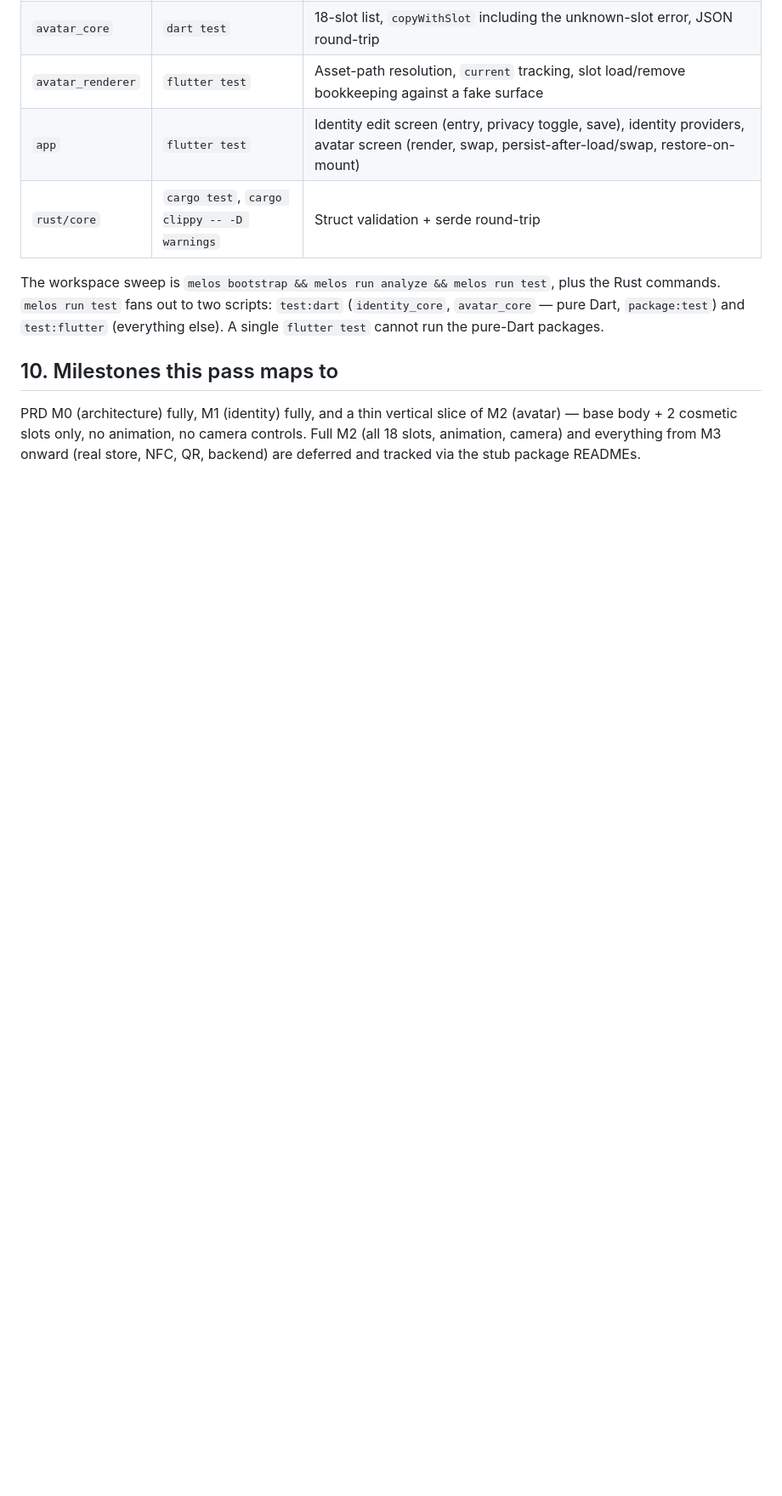
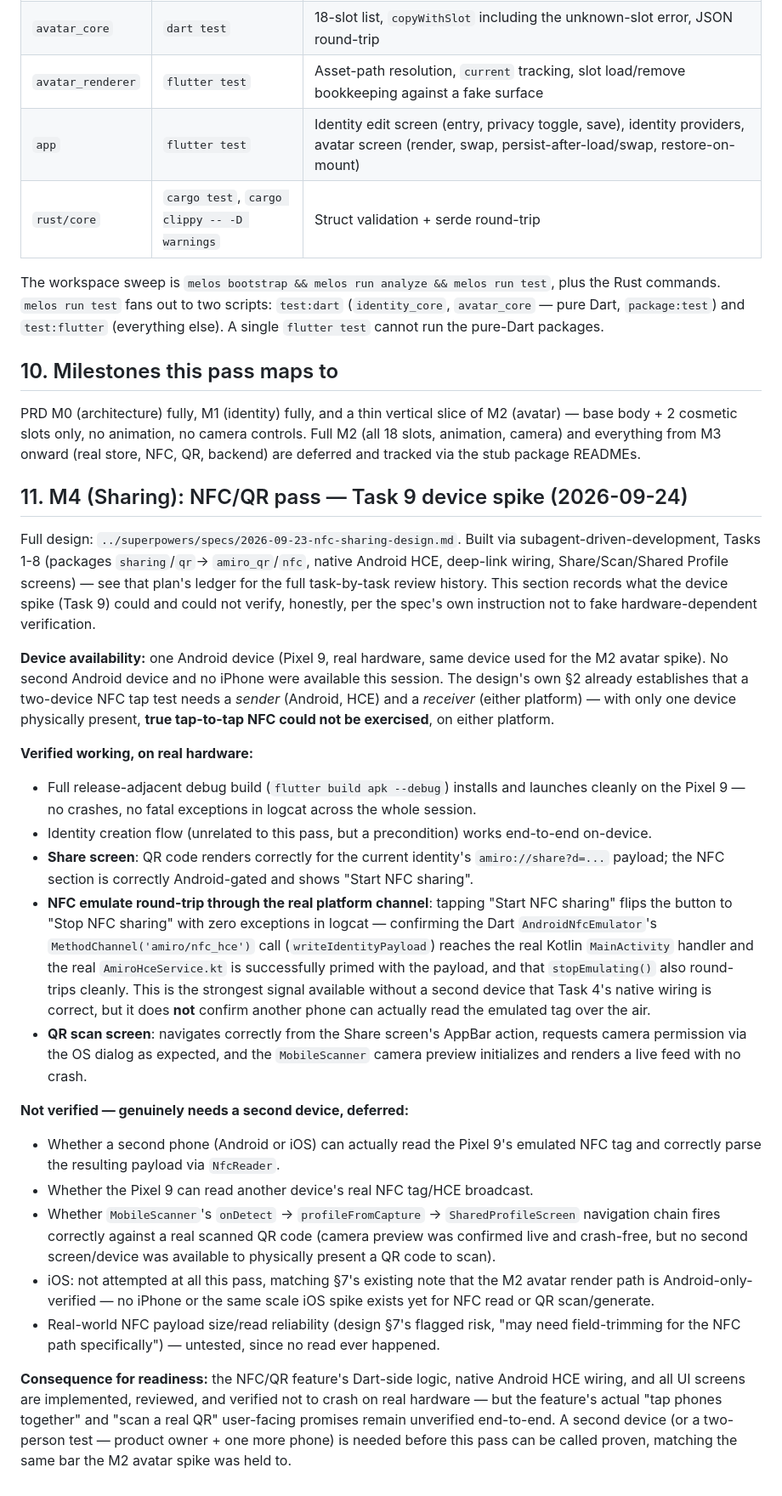
Before and after one commit to DevelopersCoffee/amiro, a Markdown page: docs/architecture/overview.md, the part around the change. Shown at 85% size. Rendered like a GitHub page; blank space fills up the shorter version.

Commit message:
docs(architecture): record Task 9 device spike findings for NFC/QR sharing
Single-device (Pixel 9) session: confirms clean install/launch, Share
screen QR render, NFC emulate start/stop round-tripping through the real
platform channel to AmiroHceService with no crashes, and QR scan screen's
camera preview initializing cleanly. Records what remains genuinely
unverified without a second device — real tap-to-tap NFC and real QR
scan-to-parse, on either platform.

Co-Authored-By: Claude Sonnet 5 <noreply@anthropic.com>

```diff
--- a/docs/architecture/overview.md
+++ b/docs/architecture/overview.md
@@ -262,3 +262,68 @@ of M2 (avatar) — base body + 2 cosmetic slots only, no animation, no camera
 controls. Full M2 (all 18 slots, animation, camera) and everything from M3
 onward (real store, NFC, QR, backend) are deferred and tracked via the stub
 package READMEs.
+
+## 11. M4 (Sharing): NFC/QR pass — Task 9 device spike (2026-09-24)
+
+Full design: `../superpowers/specs/2026-09-23-nfc-sharing-design.md`. Built
+via subagent-driven-development, Tasks 1-8 (packages `sharing`/`qr`→
+`amiro_qr`/`nfc`, native Android HCE, deep-link wiring, Share/Scan/Shared
+Profile screens) — see that plan's ledger for the full task-by-task review
+history. This section records what the device spike (Task 9) could and
+could not verify, honestly, per the spec's own instruction not to fake
+hardware-dependent verification.
+
+**Device availability:** one Android device (Pixel 9, real hardware, same
+device used for the M2 avatar spike). No second Android device and no
+iPhone were available this session. The design's own §2 already establishes
+that a two-device NFC tap test needs a *sender* (Android, HCE) and a
+*receiver* (either platform) — with only one device physically present,
+**true tap-to-tap NFC could not be exercised**, on either platform.
+
+**Verified working, on real hardware:**
+- Full release-adjacent debug build (`flutter build apk --debug`) installs
+  and launches cleanly on the Pixel 9 — no crashes, no fatal exceptions in
+  logcat across the whole session.
+- Identity creation flow (unrelated to this pass, but a precondition) works
+  end-to-end on-device.
+- **Share screen**: QR code renders correctly for the current identity's
+  `amiro://share?d=...` payload; the NFC section is correctly
+  Android-gated and shows "Start NFC sharing".
+- **NFC emulate round-trip through the real platform channel**: tapping
+  "Start NFC sharing" flips the button to "Stop NFC sharing" with zero
+  exceptions in logcat — confirming the Dart `AndroidNfcEmulator`'s
+  `MethodChannel('amiro/nfc_hce')` call (`writeIdentityPayload`) reaches the
+  real Kotlin `MainActivity` handler and the real `AmiroHceService.kt` is
+  successfully primed with the payload, and that `stopEmulating()` also
+  round-trips cleanly. This is the strongest signal available without a
+  second device that Task 4's native wiring is correct, but it does **not**
+  confirm another phone can actually read the emulated tag over the air.
+- **QR scan screen**: navigates correctly from the Share screen's AppBar
+  action, requests camera permission via the OS dialog as expected, and the
+  `MobileScanner` camera preview initializes and renders a live feed with
+  no crash.
+
+**Not verified — genuinely needs a second device, deferred:**
+- Whether a second phone (Android or iOS) can actually read the Pixel 9's
+  emulated NFC tag and correctly parse the resulting payload via
+  `NfcReader`.
+- Whether the Pixel 9 can read another device's real NFC tag/HCE broadcast.
+- Whether `MobileScanner`'s `onDetect` → `profileFromCapture` →
+  `SharedProfileScreen` navigation chain fires correctly against a real
+  scanned QR code (camera preview was confirmed live and crash-free, but no
+  second screen/device was available to physically present a QR code to
+  scan).
+- iOS: not attempted at all this pass, matching §7's existing note that the
+  M2 avatar render path is Android-only-verified — no iPhone or the same
+  scale iOS spike exists yet for NFC read or QR scan/generate.
+- Real-world NFC payload size/read reliability (design §7's flagged risk,
+  "may need field-trimming for the NFC path specifically") — untested,
+  since no read ever happened.
+
+**Consequence for readiness:** the NFC/QR feature's Dart-side logic, native
+Android HCE wiring, and all UI screens are implemented, reviewed, and
+verified not to crash on real hardware — but the feature's actual "tap
+phones together" and "scan a real QR" user-facing promises remain
+unverified end-to-end. A second device (or a two-person test — product
+owner + one more phone) is needed before this pass can be called proven,
+matching the same bar the M2 avatar spike was held to.
```
